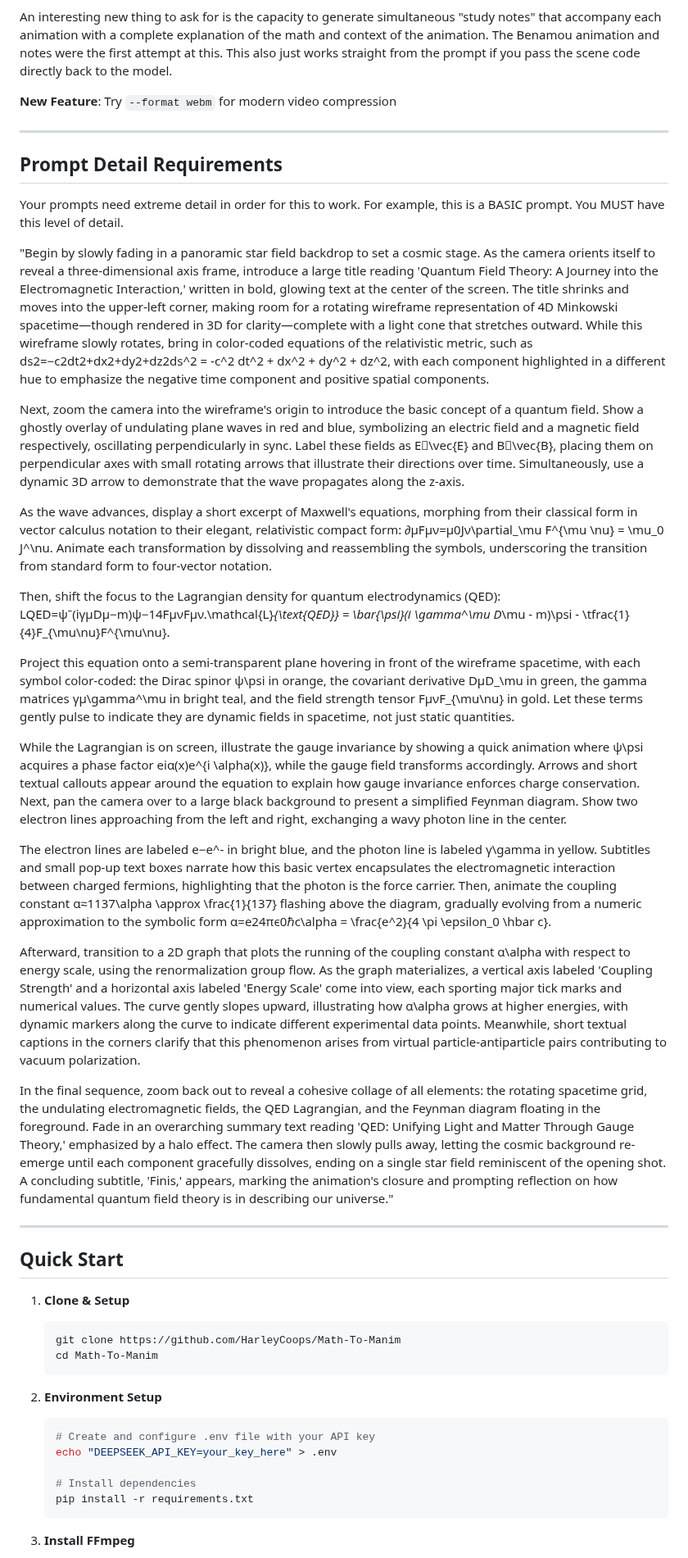
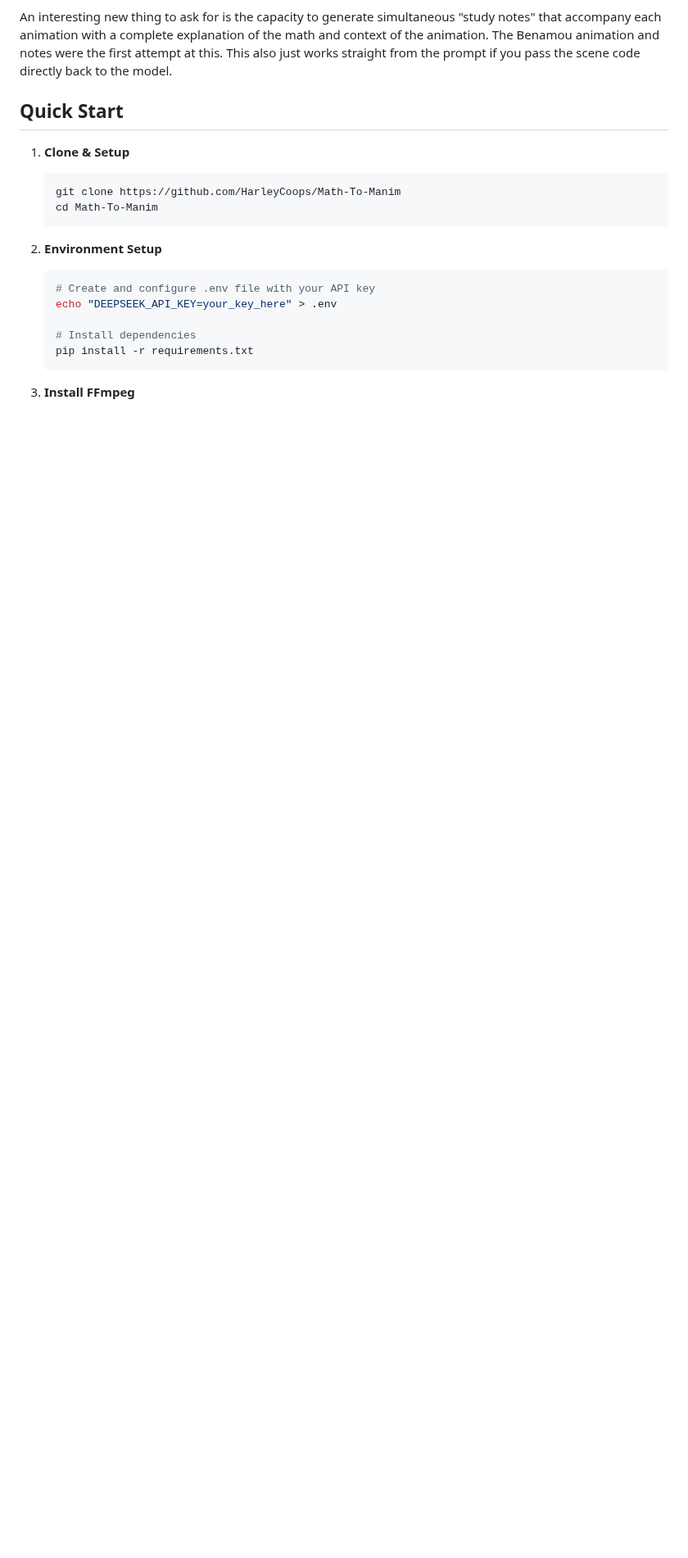
Before and after one commit to khanhthanhdev/Text2Video, a Markdown page: Readme.md, the part around the change. Shown at 82% size. Rendered like a GitHub page; blank space fills up the shorter version.

Commit message:
quick push

```diff
--- a/Readme.md
+++ b/Readme.md
@@ -62,37 +62,6 @@ The model is *not yet* a fully fine-tuned version of [DeepSeek's R1 Zero](https:
 
 An interesting new thing to ask for is the capacity to generate simultaneous "study notes" that accompany each animation with a complete explanation of the math and context of the animation. The Benamou animation and notes were the first attempt at this. This also just works straight from the prompt if you pass the scene code directly back to the model.
 
-**New Feature**: Try `--format webm` for modern video compression
-
----
-
-## Prompt Detail Requirements
-
-Your prompts need extreme detail in order for this to work. For example, this is a BASIC prompt. You MUST have this level of detail.
-
-"Begin by slowly fading in a panoramic star field backdrop to set a cosmic stage. As the camera orients itself to reveal a three-dimensional axis frame, introduce a large title reading 'Quantum Field Theory:
-A Journey into the Electromagnetic Interaction,' written in bold, glowing text at the center of the screen. The title shrinks and moves into the upper-left corner, making room for a rotating wireframe representation of 4D Minkowski spacetime—though rendered in 3D for clarity—complete with a light cone that stretches outward. While this wireframe slowly rotates, bring in color-coded equations of the relativistic metric, such as
-ds2=−c2dt2+dx2+dy2+dz2ds^2 = -c^2 dt^2 + dx^2 + dy^2 + dz^2, with each component highlighted in a different hue to emphasize the negative time component and positive spatial components.
-
-Next, zoom the camera into the wireframe's origin to introduce the basic concept of a quantum field. Show a ghostly overlay of undulating plane waves in red and blue, symbolizing an electric field and a magnetic field respectively, oscillating perpendicularly in sync. Label these fields as E⃗\vec{E} and B⃗\vec{B}, placing them on perpendicular axes with small rotating arrows that illustrate their directions over time. Simultaneously, use a dynamic 3D arrow to demonstrate that the wave propagates along the z-axis.
-
-As the wave advances, display a short excerpt of Maxwell's equations, morphing from their classical form in vector calculus notation to their elegant, relativistic compact form: ∂μFμν=μ0Jν\partial_\mu F^{\mu \nu} = \mu_0 J^\nu. Animate each transformation by dissolving and reassembling the symbols, underscoring the transition from standard form to four-vector notation.
-
-Then, shift the focus to the Lagrangian density for quantum electrodynamics (QED):
-LQED=ψˉ(iγμDμ−m)ψ−14FμνFμν.\mathcal{L}_{\text{QED}} = \bar{\psi}(i \gamma^\mu D_\mu - m)\psi - \tfrac{1}{4}F_{\mu\nu}F^{\mu\nu}.
-
-Project this equation onto a semi-transparent plane hovering in front of the wireframe spacetime, with each symbol color-coded: the Dirac spinor ψ\psi in orange, the covariant derivative DμD_\mu in green, the gamma matrices γμ\gamma^\mu in bright teal, and the field strength tensor FμνF_{\mu\nu} in gold. Let these terms gently pulse to indicate they are dynamic fields in spacetime, not just static quantities.
-
-While the Lagrangian is on screen, illustrate the gauge invariance by showing a quick animation where ψ\psi acquires a phase factor eiα(x)e^{i \alpha(x)}, while the gauge field transforms accordingly. Arrows and short textual callouts appear around the equation to explain how gauge invariance enforces charge conservation.
-Next, pan the camera over to a large black background to present a simplified Feynman diagram. Show two electron lines approaching from the left and right, exchanging a wavy photon line in the center.
-
-The electron lines are labeled e−e^- in bright blue, and the photon line is labeled γ\gamma in yellow. Subtitles and small pop-up text boxes narrate how this basic vertex encapsulates the electromagnetic interaction between charged fermions, highlighting that the photon is the force carrier. Then, animate the coupling constant α≈1137\alpha \approx \frac{1}{137} flashing above the diagram, gradually evolving from a numeric approximation to the symbolic form α=e24πϵ0ℏc\alpha = \frac{e^2}{4 \pi \epsilon_0 \hbar c}.
-
-Afterward, transition to a 2D graph that plots the running of the coupling constant α\alpha with respect to energy scale, using the renormalization group flow. As the graph materializes, a vertical axis labeled 'Coupling Strength' and a horizontal axis labeled 'Energy Scale' come into view, each sporting major tick marks and numerical values. The curve gently slopes upward, illustrating how α\alpha grows at higher energies, with dynamic markers along the curve to indicate different experimental data points. Meanwhile, short textual captions in the corners clarify that this phenomenon arises from virtual particle-antiparticle pairs contributing to vacuum polarization.
-
-In the final sequence, zoom back out to reveal a cohesive collage of all elements: the rotating spacetime grid, the undulating electromagnetic fields, the QED Lagrangian, and the Feynman diagram floating in the foreground. Fade in an overarching summary text reading 'QED: Unifying Light and Matter Through Gauge Theory,' emphasized by a halo effect. The camera then slowly pulls away, letting the cosmic background re-emerge until each component gracefully dissolves, ending on a single star field reminiscent of the opening shot. A concluding subtitle, 'Finis,' appears, marking the animation's closure and prompting reflection on how fundamental quantum field theory is in describing our universe."
-
----
 
 ## Quick Start
 
```
